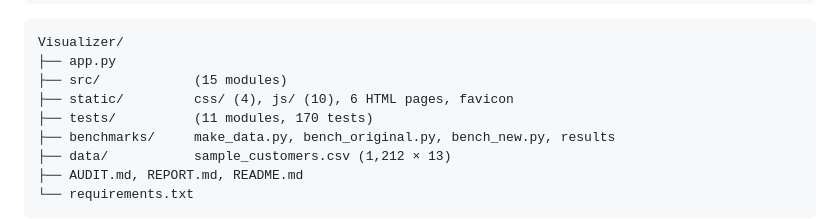
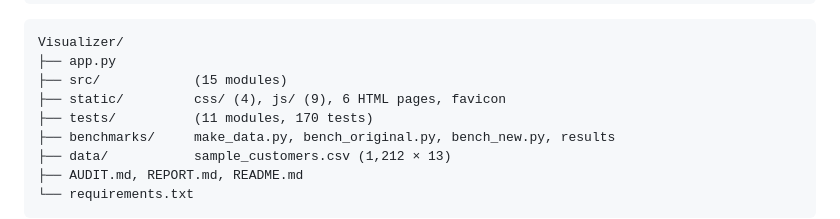
Before and after one commit to mitashsharma/Visualizer, a Markdown page: REPORT.md, the part around the change. Drawn GitHub-style.

Commit message:
Correct the frontend file count in the report
Co-authored-by: arena-agent <297053741+arena-agent@users.noreply.github.com>

```diff
--- a/REPORT.md
+++ b/REPORT.md
@@ -173,7 +173,7 @@ Flask (src/api.py, app.py)  ──► DatasetStore (session-scoped, TTL/LRU)
 Visualizer/
 ├── app.py
 ├── src/            (15 modules)
-├── static/         css/ (4), js/ (10), 6 HTML pages, favicon
+├── static/         css/ (4), js/ (9), 6 HTML pages, favicon
 ├── tests/          (11 modules, 170 tests)
 ├── benchmarks/     make_data.py, bench_original.py, bench_new.py, results
 ├── data/           sample_customers.csv (1,212 × 13)
```
